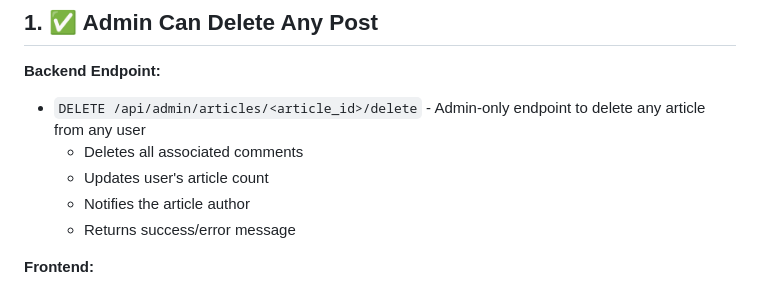
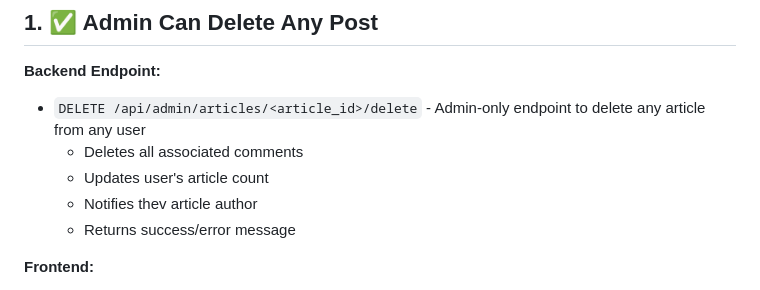
Before and after one commit to syokicurl/comment-moderation-backend, a Markdown page: FEATURES_IMPLEMENTED.md, the part around the change. GitHub-like rendering.

```diff
--- a/FEATURES_IMPLEMENTED.md
+++ b/FEATURES_IMPLEMENTED.md
@@ -6,7 +6,7 @@
 - `DELETE /api/admin/articles/<article_id>/delete` - Admin-only endpoint to delete any article from any user
   - Deletes all associated comments
   - Updates user's article count
-  - Notifies the article author
+  - Notifies thev article author
   - Returns success/error message
 
 **Frontend:**
```
